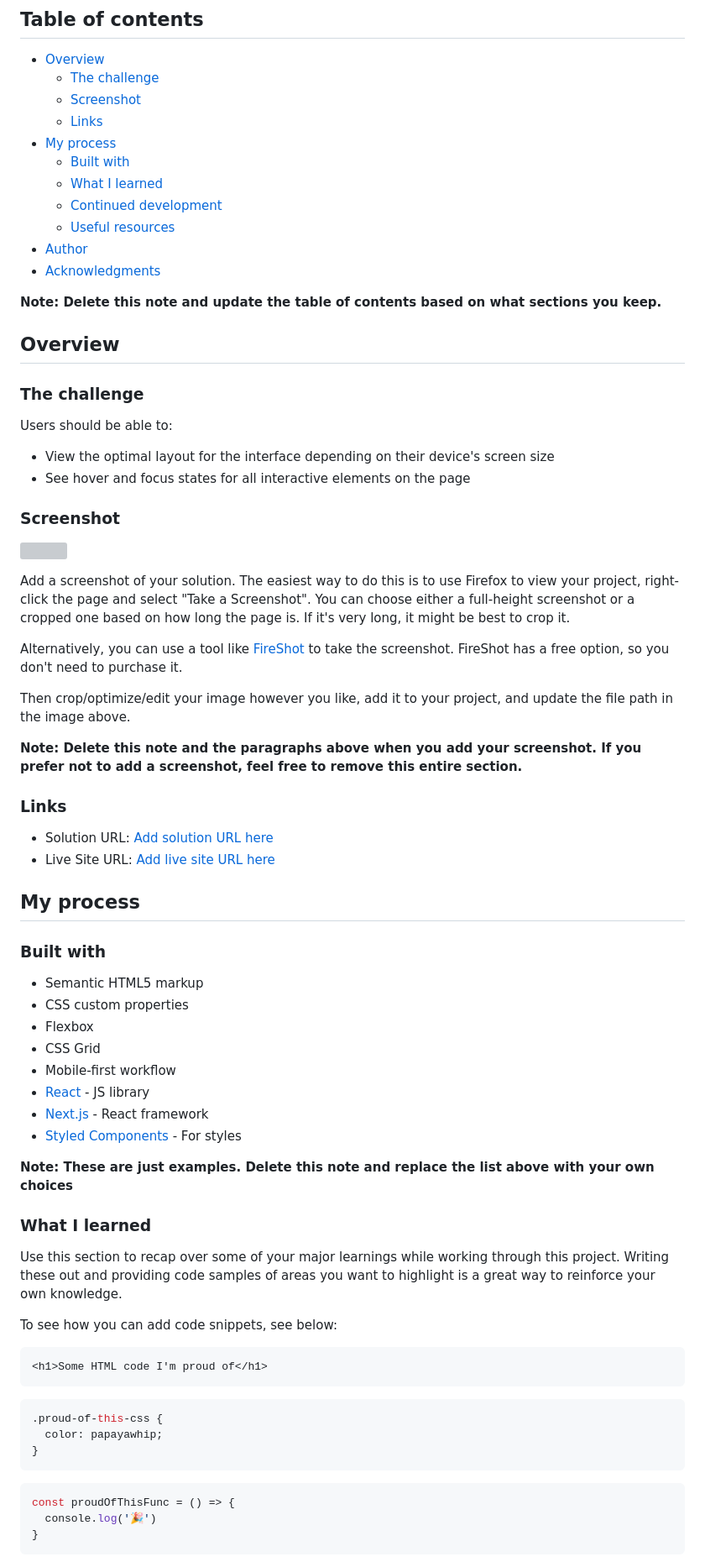
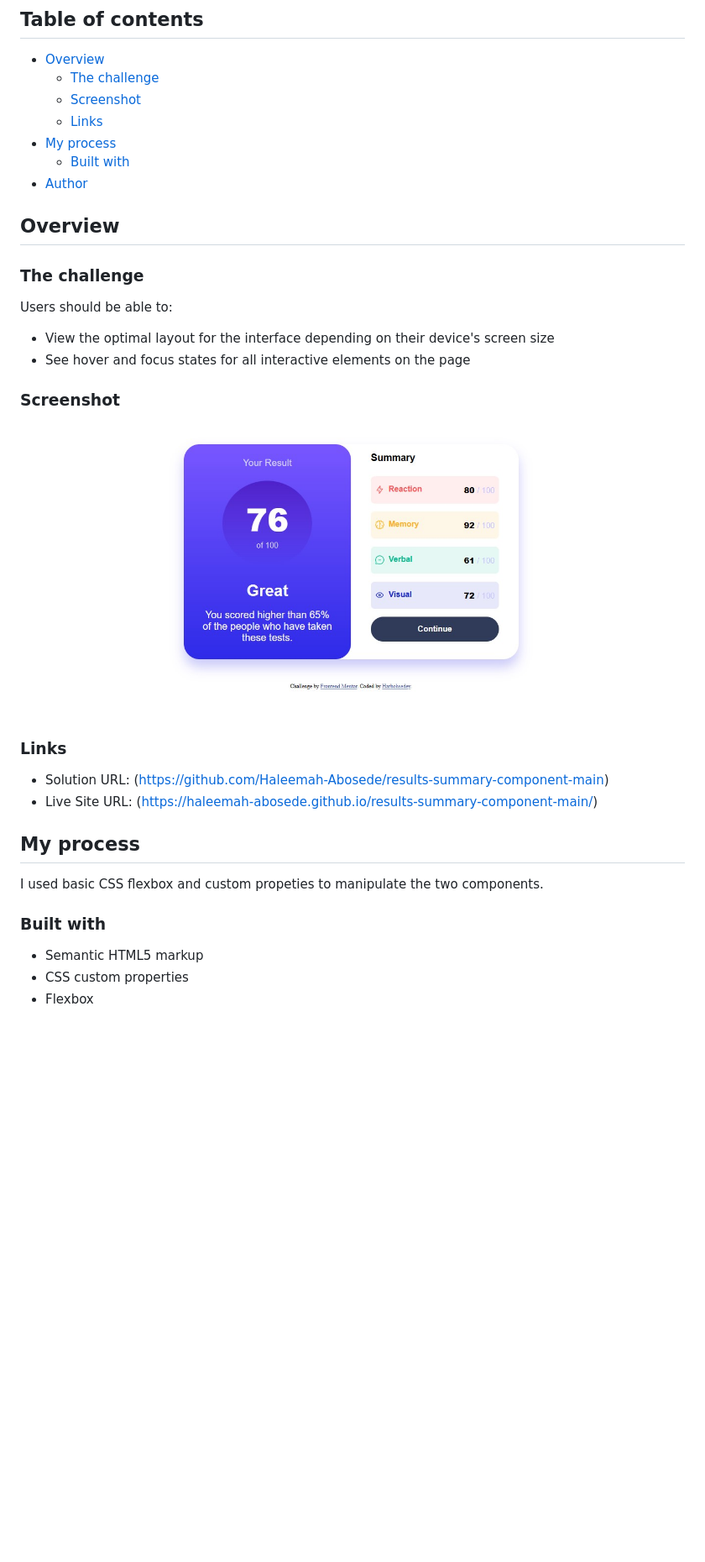
Before and after one commit to Haleemah-Abosede/results-summary-component-main, a Markdown page: README.md, the part around the change printed below. Shown: that part at 84% size. Rendered like a GitHub page; pictures changed too: screenshot.jpg (added); blank space fills up the shorter version; grey boxes are pictures that could not be loaded.

````diff
--- a/README.md
+++ b/README.md
@@ -10,13 +10,10 @@ This is a solution to the [Results summary component challenge on Frontend Mento
   - [Links](#links)
 - [My process](#my-process)
   - [Built with](#built-with)
-  - [What I learned](#what-i-learned)
-  - [Continued development](#continued-development)
-  - [Useful resources](#useful-resources)
 - [Author](#author)
-- [Acknowledgments](#acknowledgments)
 
-**Note: Delete this note and update the table of contents based on what sections you keep.**
+
+
 
 ## Overview
 
@@ -31,51 +28,18 @@ Users should be able to:
 
 ![](./screenshot.jpg)
 
-Add a screenshot of your solution. The easiest way to do this is to use Firefox to view your project, right-click the page and select "Take a Screenshot". You can choose either a full-height screenshot or a cropped one based on how long the page is. If it's very long, it might be best to crop it.
-
-Alternatively, you can use a tool like [FireShot](https://getfireshot.com/) to take the screenshot. FireShot has a free option, so you don't need to purchase it.
-
-Then crop/optimize/edit your image however you like, add it to your project, and update the file path in the image above.
-
-**Note: Delete this note and the paragraphs above when you add your screenshot. If you prefer not to add a screenshot, feel free to remove this entire section.**
 
 ### Links
 
-- Solution URL: [Add solution URL here](https://your-solution-url.com)
-- Live Site URL: [Add live site URL here](https://your-live-site-url.com)
+- Solution URL: (https://github.com/Haleemah-Abosede/results-summary-component-main)
+- Live Site URL: (https://haleemah-abosede.github.io/results-summary-component-main/)
 
 ## My process
+I used basic CSS flexbox and custom propeties to manipulate the two components.
 
 ### Built with
 
 - Semantic HTML5 markup
 - CSS custom properties
 - Flexbox
-- CSS Grid
-- Mobile-first workflow
-- [React](https://reactjs.org/) - JS library
-- [Next.js](https://nextjs.org/) - React framework
-- [Styled Components](https://styled-components.com/) - For styles
 
-**Note: These are just examples. Delete this note and replace the list above with your own choices**
-
-### What I learned
-
-Use this section to recap over some of your major learnings while working through this project. Writing these out and providing code samples of areas you want to highlight is a great way to reinforce your own knowledge.
-
-To see how you can add code snippets, see below:
-
-```html
-<h1>Some HTML code I'm proud of</h1>
-```
-```css
-.proud-of-this-css {
-  color: papayawhip;
-}
-```
-```js
-const proudOfThisFunc = () => {
-  console.log('🎉')
-}
-```
-
````
Also changed, not shown: other parts of README.md (+2 -27 lines).
